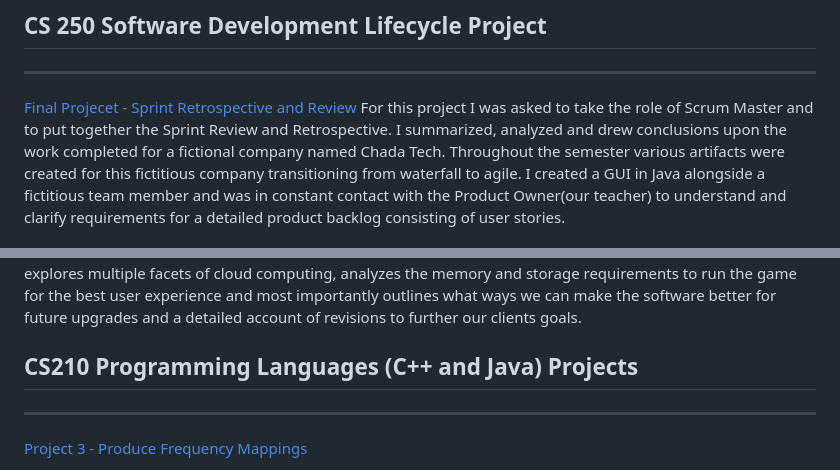
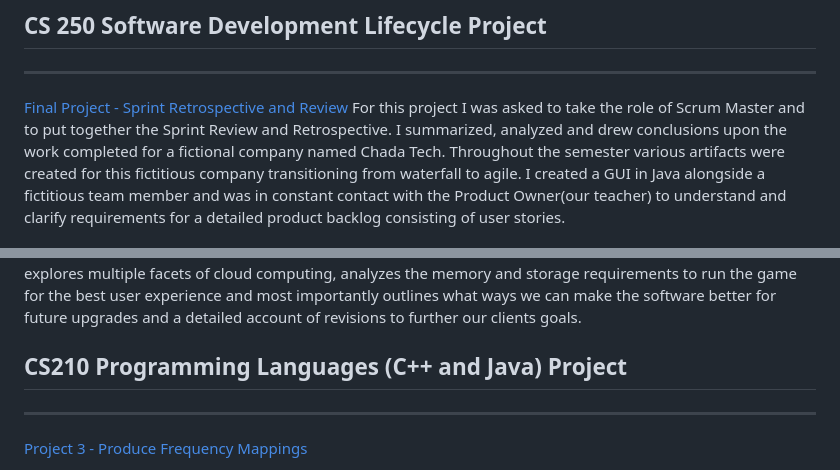
Before and after one commit to uturuncuayaku/SNHU-Portfolio, a Markdown page: README.md, 2 parts joined by grey strips. Drawn GitHub-style.

```diff
--- a/README.md
+++ b/README.md
@@ -4,7 +4,7 @@
 ## CS 250 Software Development Lifecycle Project
 ---
 
-[Final Projecet - Sprint Retrospective and Review](https://github.com/uturuncuayaku/SNHU-Portfolio/tree/main/Sprint%20Retrospective%20and%20Review)
+[Final Project - Sprint Retrospective and Review](https://github.com/uturuncuayaku/SNHU-Portfolio/tree/main/Sprint%20Retrospective%20and%20Review)
 For this project I was asked to take the role of Scrum Master and to put together the Sprint Review and Retrospective. I summarized, analyzed and drew conclusions upon the work completed for a fictional company named Chada Tech. Throughout the semester various artifacts were created for this fictitious company transitioning from waterfall to agile. I created a GUI in Java alongside a fictitious team member and was in constant contact with the Product Owner(our teacher) to understand and clarify requirements for a detailed product backlog consisting of user stories.
 
 ## CS 230 Operating Platforms Project
@@ -15,7 +15,7 @@ For this project I was asked to take the role of Scrum Master and to put togethe
 
 This project is the culmination of research into various programming tools and hardware to suggest a responsible approach towards the clients required needs. The Gaming Room is a multiplayer, multiteam piece of software that can save game states and have users login to their account or see their own teams progression. It explores multiple facets of cloud computing, analyzes the memory and storage requirements to run the game for the best user experience and most importantly outlines what ways we can make the software better for future upgrades and a detailed account of revisions to further our clients goals.
 
-## CS210 Programming Languages (C++ and Java) Projects
+## CS210 Programming Languages (C++ and Java) Project
 ---
 
 [Project 3 - Produce Frequency Mappings](https://github.com/uturuncuayaku/snhu-portfolio/tree/main/Corner-Grocer-Produce)
```
